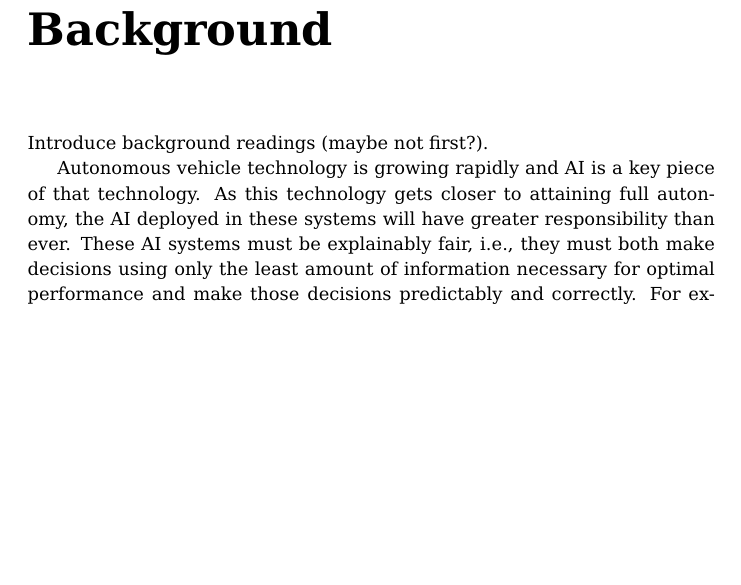
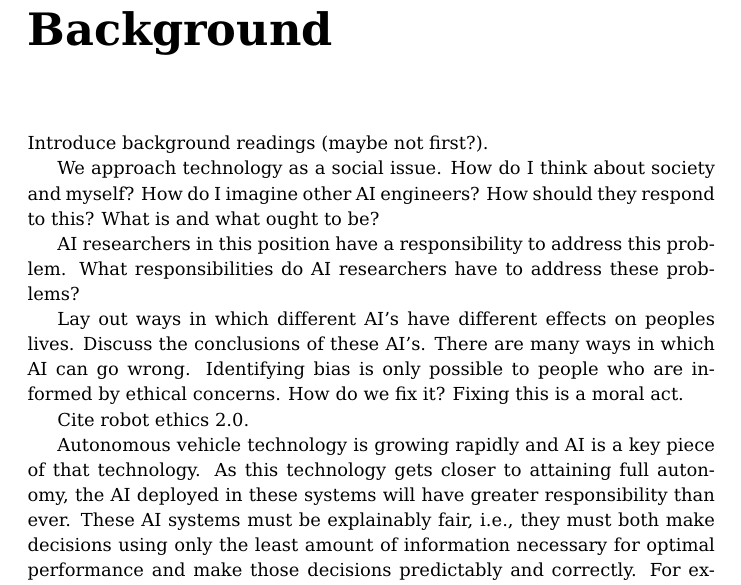
Before and after one commit to Octogonapus/MoralAI, a LaTeX document (papers/Main Paper/main.tex): part of page 7 of 32, cut so that both start at the same text, the shorter picture padded with empty space. Compiled offline with pdfLaTeX.

Commit message:
Add notes from meeting

```diff
--- a/papers/Main Paper/main.tex
+++ b/papers/Main Paper/main.tex
@@ -71,6 +71,19 @@ survey results. Chapter five concludes this work and provides avenues for future
 \chapter{Background}
 
 Introduce background readings (maybe not first?).
+
+We approach technology as a social issue. How do I think about society and myself? How do I
+imagine other AI engineers? How should they respond to this? What is and what ought to be?
+
+AI researchers in this position have a responsibility to address this problem.
+What responsibilities do AI researchers have to address these problems?
+
+Lay out ways in which different AI's have different effects on peoples lives.
+Discuss the conclusions of these AI's. There are many ways in which AI can go wrong.
+Identifying bias is only possible to people who are informed by ethical concerns.
+How do we fix it? Fixing this is a moral act.
+
+Cite robot ethics 2.0.
 
 Autonomous vehicle technology is growing rapidly and AI is a key piece of that technology. As this
 technology gets closer to attaining full autonomy, the AI deployed in these systems will have
```
Also changed, not shown: papers/Main Paper/main.pdf, 1 other file.
